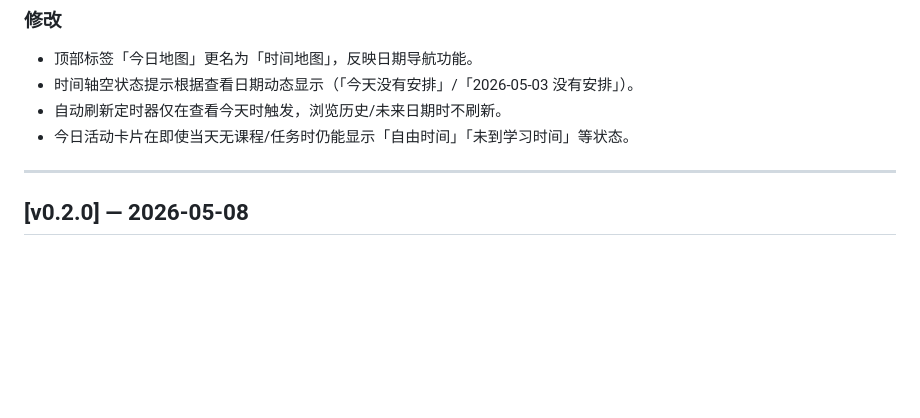
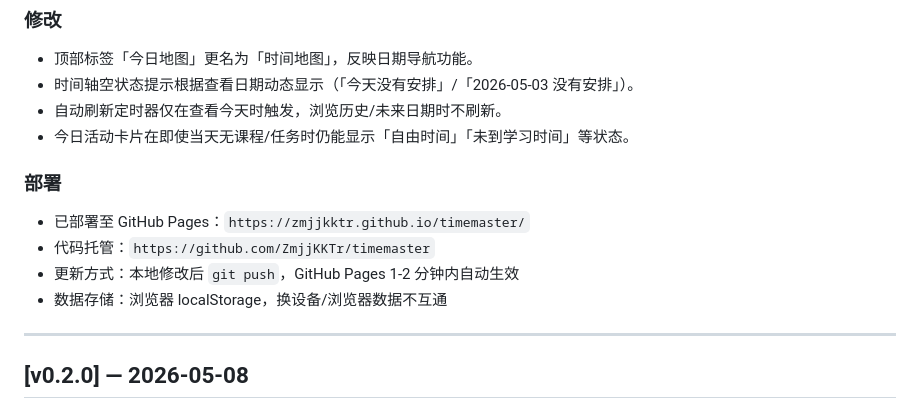
Before and after one commit to ZmjjKKTr/timemaster, a Markdown page: CHANGELOG.md, the part around the change. GitHub-like rendering; blank space fills up the shorter version.

Commit message:
changelog: 补充部署信息

```diff
--- a/CHANGELOG.md
+++ b/CHANGELOG.md
@@ -24,6 +24,12 @@
 - 时间轴空状态提示根据查看日期动态显示（「今天没有安排」/「2026-05-03 没有安排」）。
 - 自动刷新定时器仅在查看今天时触发，浏览历史/未来日期时不刷新。
 - 今日活动卡片在即使当天无课程/任务时仍能显示「自由时间」「未到学习时间」等状态。
+
+### 部署
+- 已部署至 GitHub Pages：`https://zmjjkktr.github.io/timemaster/`
+- 代码托管：`https://github.com/ZmjjKKTr/timemaster`
+- 更新方式：本地修改后 `git push`，GitHub Pages 1-2 分钟内自动生效
+- 数据存储：浏览器 localStorage，换设备/浏览器数据不互通
 
 ---
 ## [v0.2.0] — 2026-05-08
```
